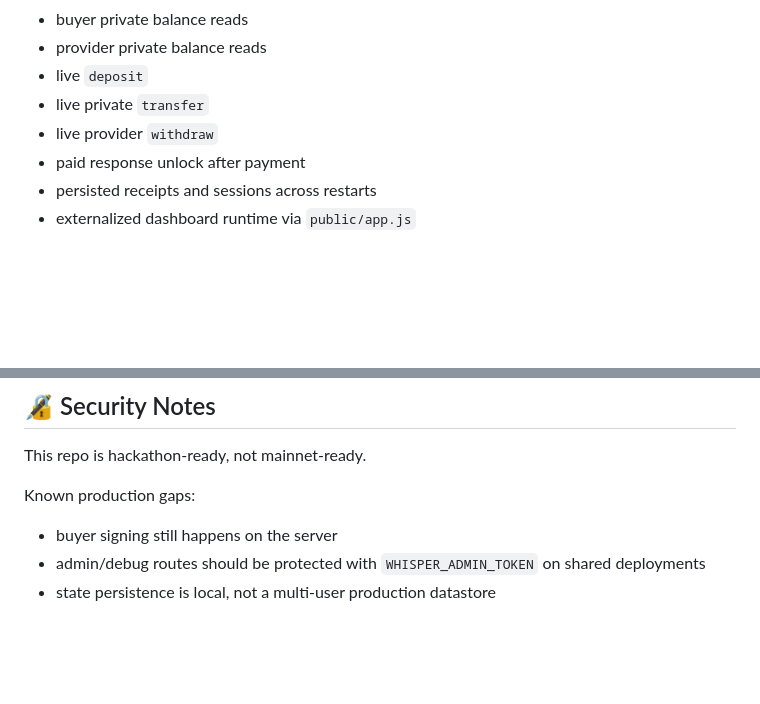
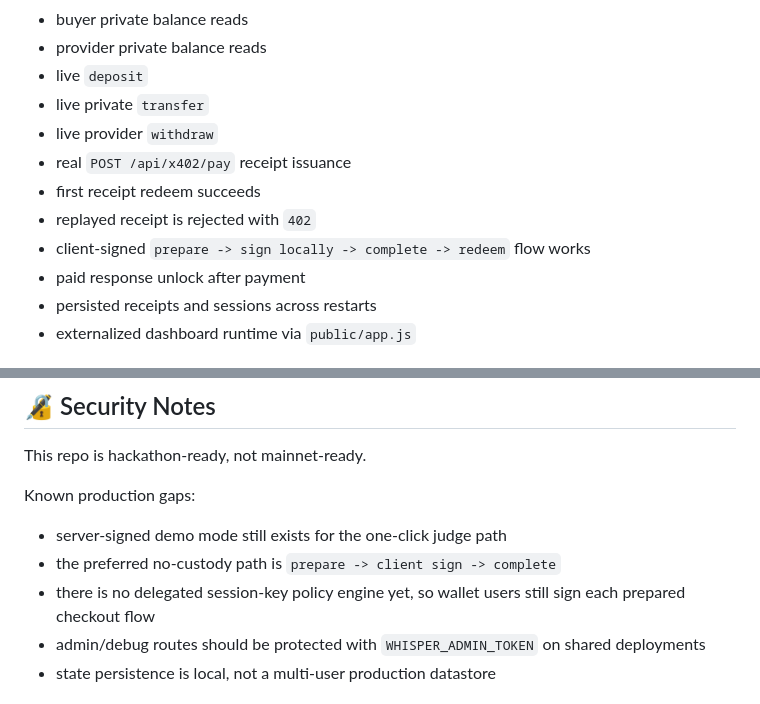
Before and after one commit to SumitRaikwar18/WhisperAPI, a Markdown page: README.md, 2 parts joined by grey strips. Rendered like a GitHub page; blank space fills up the shorter version.

Commit message:
Refresh README for client-signed flow

```diff
--- a/README.md
+++ b/README.md
@@ -178,6 +178,10 @@ Verified on devnet on `2026-04-24`:
 - live `deposit`
 - live private `transfer`
 - live provider `withdraw`
+- real `POST /api/x402/pay` receipt issuance
+- first receipt redeem succeeds
+- replayed receipt is rejected with `402`
+- client-signed `prepare -> sign locally -> complete -> redeem` flow works
 - paid response unlock after payment
 - persisted receipts and sessions across restarts
 - externalized dashboard runtime via `public/app.js`
@@ -238,7 +242,9 @@ This repo is hackathon-ready, not mainnet-ready.
 
 Known production gaps:
 
-- buyer signing still happens on the server
+- server-signed demo mode still exists for the one-click judge path
+- the preferred no-custody path is `prepare -> client sign -> complete`
+- there is no delegated session-key policy engine yet, so wallet users still sign each prepared checkout flow
 - admin/debug routes should be protected with `WHISPER_ADMIN_TOKEN` on shared deployments
 - state persistence is local, not a multi-user production datastore
 
```
